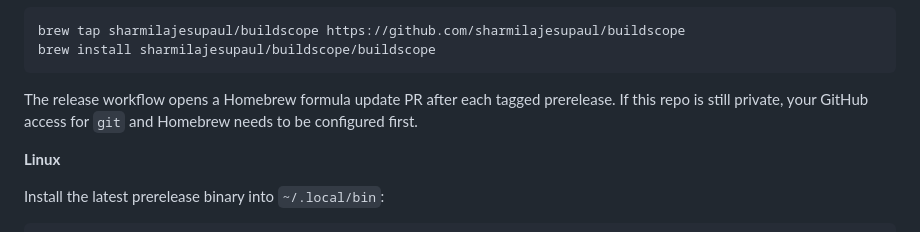
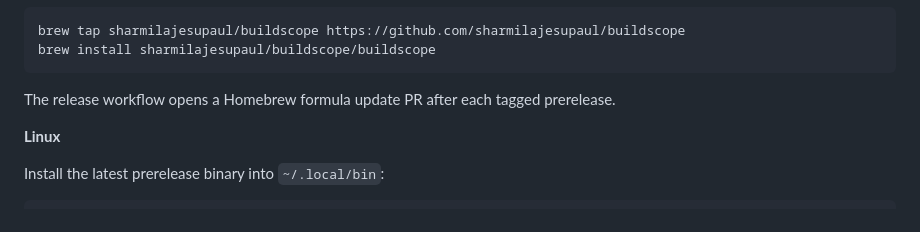
Before and after one commit to sharmilajesupaul/buildscope, a Markdown page: README.md, the part around the change. Rendered like a GitHub page.

Commit message:
docs: clean up public repo references

````diff
--- a/README.md
+++ b/README.md
@@ -62,7 +62,6 @@ brew install sharmilajesupaul/buildscope/buildscope
 ```
 
 The release workflow opens a Homebrew formula update PR after each tagged prerelease.
-If this repo is still private, your GitHub access for `git` and Homebrew needs to be configured first.
 
 **Linux**
 
````
Also changed, not shown: AGENTS.md (+13 -13 lines).
